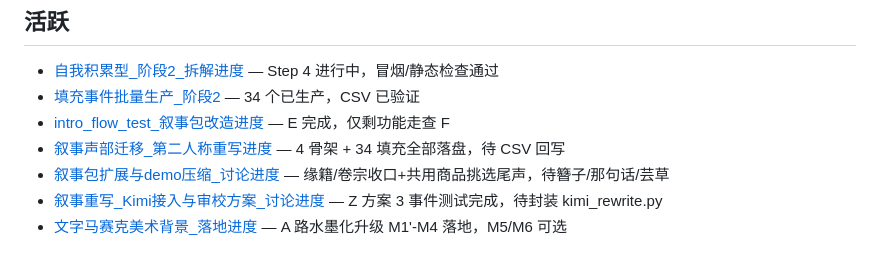
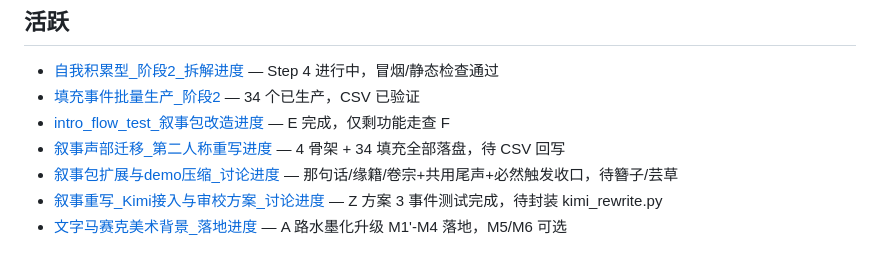
Before and after one commit to lwbiuchsjk/vibeTest, a Markdown page: CLAUDE.md, the part around the change. GitHub-like rendering.

Commit message:
docs: 同步 Design 指针（钩子 2 那句话 + 必然触发机制）+ 更新进度索引
Co-Authored-By: Claude Opus 4.7 (1M context) <noreply@anthropic.com>

```diff
--- a/CLAUDE.md
+++ b/CLAUDE.md
@@ -143,7 +143,7 @@ Design hook 中处理含中文的 junction 路径（`$ROOT` 解析到 `D:\坚果
 - [填充事件批量生产_阶段2](Design/进度/填充事件批量生产_阶段2.md) — 34 个已生产，CSV 已验证
 - [intro_flow_test_叙事包改造进度](Design/进度/intro_flow_test_叙事包改造进度.md) — E 完成，仅剩功能走查 F
 - [叙事声部迁移_第二人称重写进度](Design/进度/叙事声部迁移_第二人称重写进度.md) — 4 骨架 + 34 填充全部落盘，待 CSV 回写
-- [叙事包扩展与demo压缩_讨论进度](Design/进度/叙事包扩展与demo压缩_讨论进度.md) — 缘籍/卷宗收口+共用商品挑选尾声，待簪子/那句话/芸草
+- [叙事包扩展与demo压缩_讨论进度](Design/进度/叙事包扩展与demo压缩_讨论进度.md) — 那句话/缘籍/卷宗+共用尾声+必然触发收口，待簪子/芸草
 - [叙事重写_Kimi接入与审校方案_讨论进度](Design/进度/叙事重写_Kimi接入与审校方案_讨论进度.md) — Z 方案 3 事件测试完成，待封装 kimi_rewrite.py
 - [文字马赛克美术背景_落地进度](Design/进度/文字马赛克美术背景_落地进度.md) — A 路水墨化升级 M1'-M4 落地，M5/M6 可选
 
```
